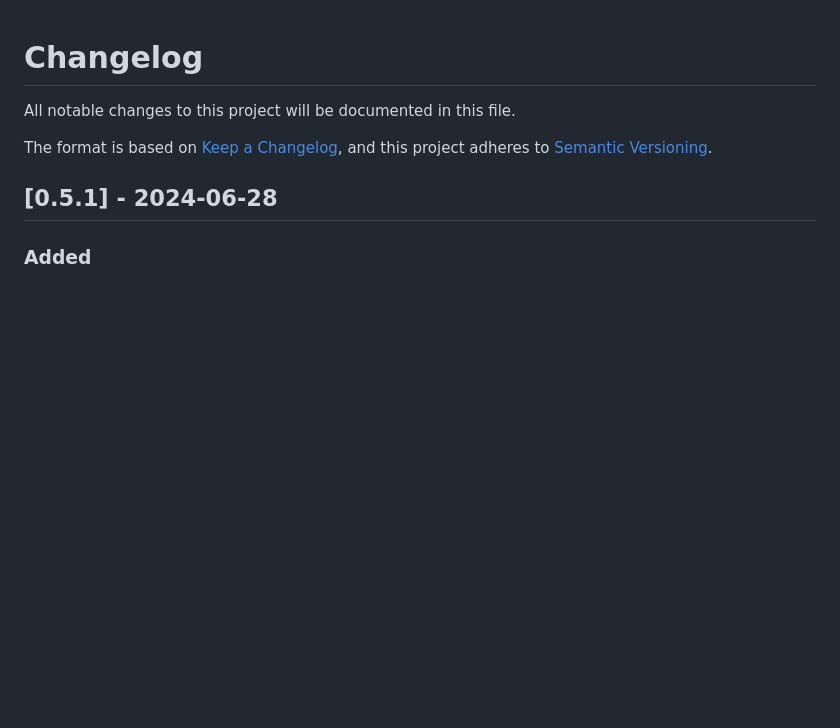
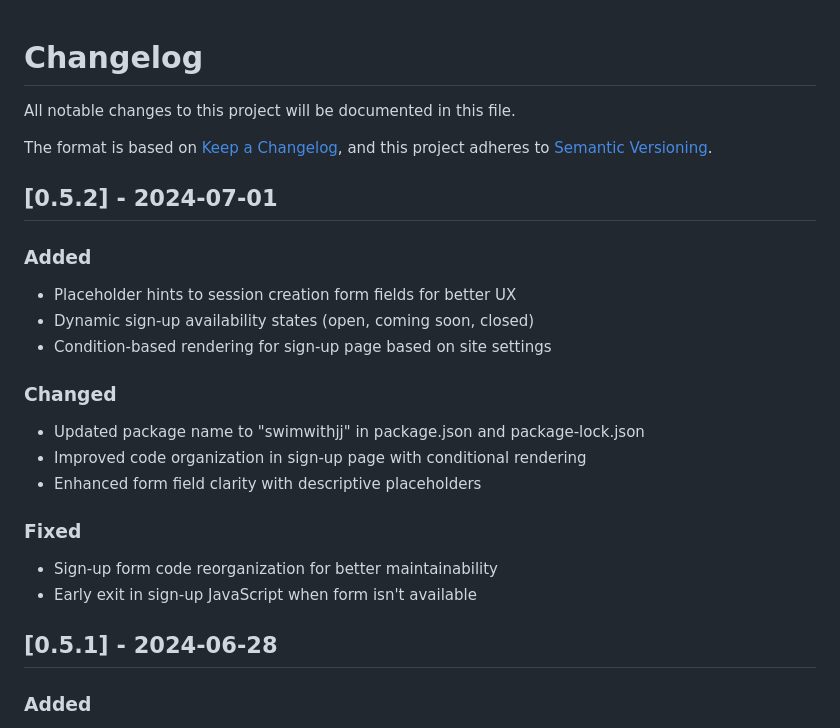
Before and after one commit to magahet/swimwithjj, a Markdown page: CHANGELOG.md, the part around the change. GitHub-like rendering; blank space fills up the shorter version.

Commit message:
Added v0.5.2 to changelog: Dynamic sign-up states, form placeholders, package name update

```diff
--- a/CHANGELOG.md
+++ b/CHANGELOG.md
@@ -4,6 +4,22 @@ All notable changes to this project will be documented in this file.
 
 The format is based on [Keep a Changelog](https://keepachangelog.com/en/1.0.0/),
 and this project adheres to [Semantic Versioning](https://semver.org/spec/v2.0.0.html).
+
+## [0.5.2] - 2024-07-01
+
+### Added
+- Placeholder hints to session creation form fields for better UX
+- Dynamic sign-up availability states (open, coming soon, closed)
+- Condition-based rendering for sign-up page based on site settings
+
+### Changed
+- Updated package name to "swimwithjj" in package.json and package-lock.json
+- Improved code organization in sign-up page with conditional rendering
+- Enhanced form field clarity with descriptive placeholders
+
+### Fixed
+- Sign-up form code reorganization for better maintainability
+- Early exit in sign-up JavaScript when form isn't available
 
 ## [0.5.1] - 2024-06-28
 
```
